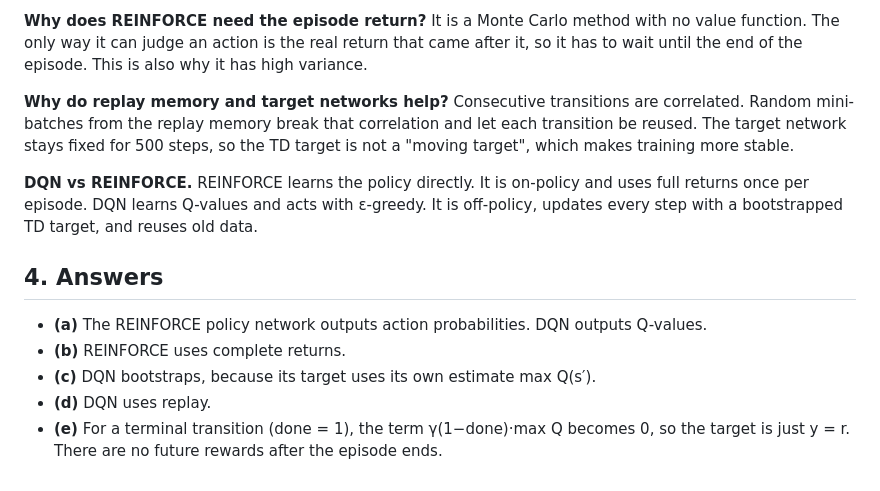
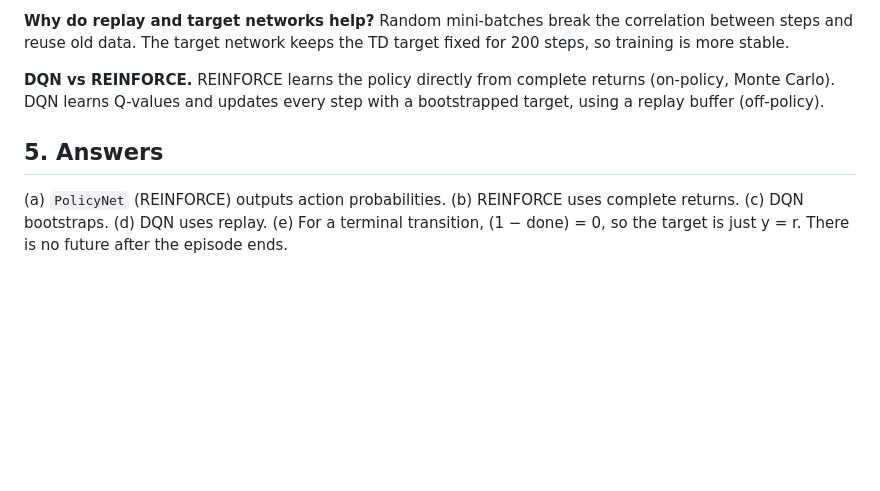
Before and after one commit to nursoulqxw/RL-Fall-26, a Markdown page: lab2/report.md, the part around one of its changes. Drawn GitHub-style; blank space fills up the shorter version.

```diff
--- a/lab2/report.md
+++ b/lab2/report.md
@@ -33,14 +33,8 @@ Both methods clearly beat random play (about 20). REINFORCE has a higher mean, b
 
-**Why does REINFORCE need the episode return?** It is a Monte Carlo method with no value function. The only way it can judge an action is the real return that came after it, so it has to wait until the end of the episode. This is also why it has high variance.
+**Why do replay and target networks help?** Random mini-batches break the correlation between steps and reuse old data. The target network keeps the TD target fixed for 200 steps, so training is more stable.
 
-**Why do replay memory and target networks help?** Consecutive transitions are correlated. Random mini-batches from the replay memory break that correlation and let each transition be reused. The target network stays fixed for 500 steps, so the TD target is not a "moving target", which makes training more stable.
+**DQN vs REINFORCE.** REINFORCE learns the policy directly from complete returns (on-policy, Monte Carlo). DQN learns Q-values and updates every step with a bootstrapped target, using a replay buffer (off-policy).
 
-**DQN vs REINFORCE.** REINFORCE learns the policy directly. It is on-policy and uses full returns once per episode. DQN learns Q-values and acts with ε-greedy. It is off-policy, updates every step with a bootstrapped TD target, and reuses old data.
+## 5. Answers
 
-## 4. Answers
-
-- **(a)** The REINFORCE policy network outputs action probabilities. DQN outputs Q-values.
-- **(b)** REINFORCE uses complete returns.
-- **(c)** DQN bootstraps, because its target uses its own estimate max Q(s′).
-- **(d)** DQN uses replay.
-- **(e)** For a terminal transition (done = 1), the term γ(1−done)·max Q becomes 0, so the target is just y = r. There are no future rewards after the episode ends.
+(a) `PolicyNet` (REINFORCE) outputs action probabilities. (b) REINFORCE uses complete returns. (c) DQN bootstraps. (d) DQN uses replay. (e) For a terminal transition, (1 − done) = 0, so the target is just y = r. There is no future after the episode ends.
```
Also changed, not shown: other parts of lab2/report.md (+18 -18 lines), lab2/figures/comparison.png (deleted), lab2/figures/dqn_seed0.png (deleted), lab2/figures/dqn_seed42.png (added), lab2/figures/reinforce_seed0.png (deleted), lab2/figures/reinforce_seed42.png (added), 2 other files.
